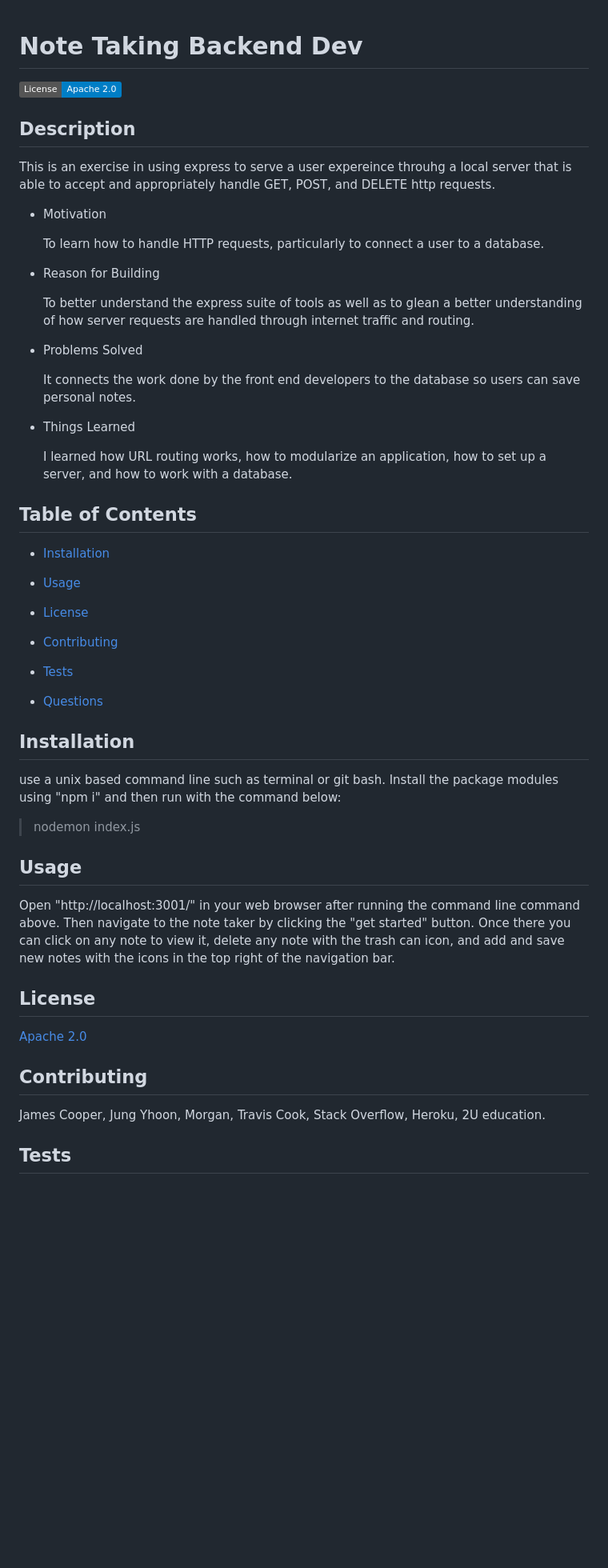
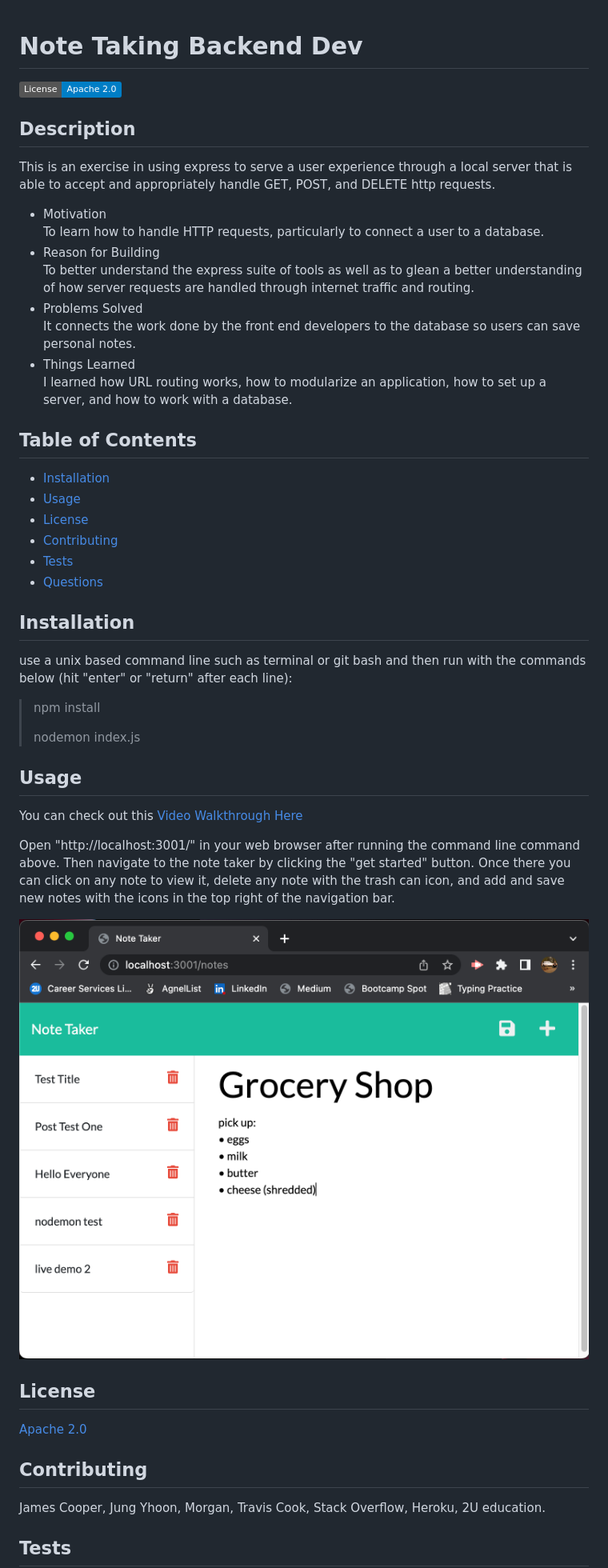
Before and after one commit to Rowe2ry/note_taking_app, a Markdown page: README.md, the part around the change printed below. Shown: that part at 80% size. Drawn GitHub-style; pictures changed too: README_assets/NoteTsakingApp-screenshot.png (added); badges without logos; blank space fills up the shorter version.

Commit message:
Added screenshots and a link to a video walkthrough to the README

```diff
--- a/README.md
+++ b/README.md
@@ -1,80 +1,37 @@
 # Note Taking Backend Dev
-
-
-
   ![License](https://img.shields.io/badge/License-Apache_2.0-blue.svg)
   ## Description
-
-
-
-  This is an exercise in using express to serve a user expereince throuhg a local server that is able to accept and appropriately handle GET, POST, and DELETE http requests.
+  This is an exercise in using express to serve a user experience through a local server that is able to accept and appropriately handle GET, POST, and DELETE http requests.
 
   * Motivation
-
     To learn how to handle HTTP requests, particularly to connect a user to a database.
-
   * Reason for Building
-
     To better understand the express suite of tools as well as to glean a better understanding of how server requests are handled through internet traffic and routing.
-
   * Problems Solved
-
     It connects the work done by the front end developers to the database so users can save personal notes.
-
   * Things Learned
-
     I learned how URL routing works, how to modularize an application, how to set up a server, and how to work with a database.
-
-
-
   ## Table of Contents
-
-
-
   * [Installation](#installation)
-
   * [Usage](#usage)
-
   * [License](#license)
-
   * [Contributing](#contributing)
-
   * [Tests](#tests)
-
   * [Questions](#questions)
-
-
-
   ## Installation
-
-
-
-  use a unix based command line such as terminal or git bash. Install the package modules using "npm i" and then run with the command below:
-
-
-
-  > nodemon index.js
-
-
-
+  use a unix based command line such as terminal or git bash and then run with the commands below (hit "enter" or "return" after each line):
+> npm install
+>
+> nodemon index.js
   ## Usage
 
-
+  You can check out this [Video Walkthrough Here](https://drive.google.com/file/d/1fPsLZQTjTws7k0KYAcyuyekX0x0KDyAF/view)
 
   Open "http://localhost:3001/" in your web browser after running the command line command above. Then navigate to the note taker by clicking the "get started" button. Once there you can click on any note to view it, delete any note with the trash can icon, and add and save new notes with the icons in the top right of the navigation bar.
 
-
+  ![App Screenshot](./README_assets/NoteTsakingApp-screenshot.png)
 
   ## License
-
-
-
   [Apache 2.0](https://opensource.org/licenses/Apache-2.0)
-
-
-
   ## Contributing
-
-
-
   James Cooper, Jung Yhoon, Morgan, Travis Cook, Stack Overflow, Heroku, 2U education.
```
Also changed, not shown: other parts of README.md (+0 -12 lines).
